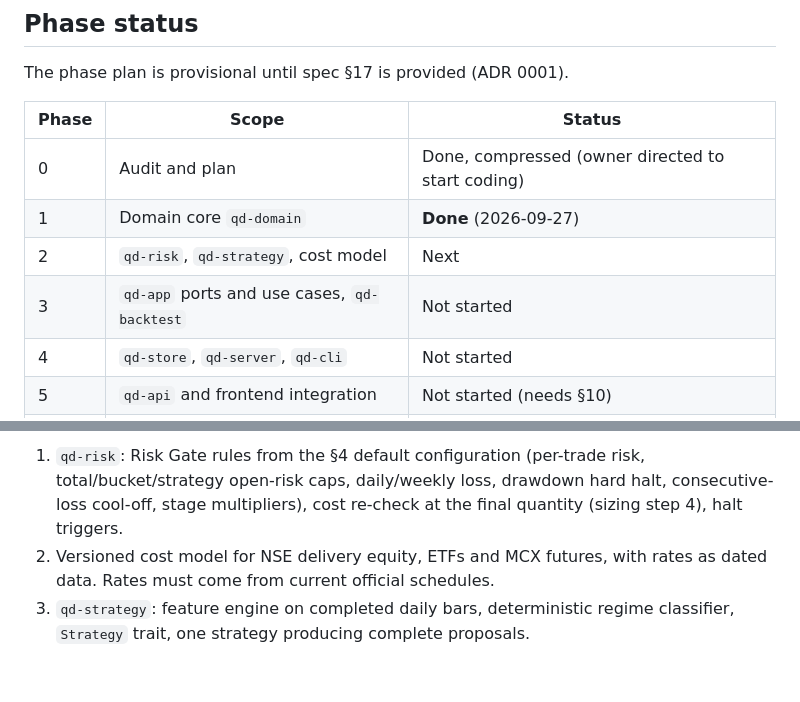
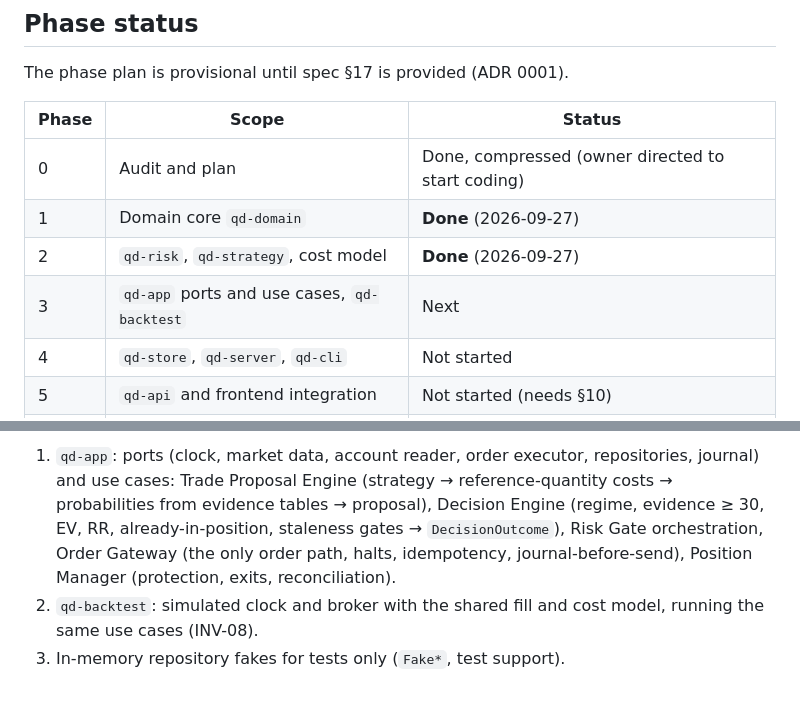
Before and after one commit to vulntech24-oss/quant-si, a Markdown page: docs/PROGRESS.md, 2 parts joined by grey strips. GitHub-like rendering.

```diff
--- a/docs/PROGRESS.md
+++ b/docs/PROGRESS.md
@@ -8,8 +8,8 @@ The phase plan is provisional until spec §17 is provided (ADR 0001).
 |---|---|---|
 | 0 | Audit and plan | Done, compressed (owner directed to start coding) |
 | 1 | Domain core `qd-domain` | **Done** (2026-09-27) |
-| 2 | `qd-risk`, `qd-strategy`, cost model | Next |
-| 3 | `qd-app` ports and use cases, `qd-backtest` | Not started |
+| 2 | `qd-risk`, `qd-strategy`, cost model | **Done** (2026-09-27) |
+| 3 | `qd-app` ports and use cases, `qd-backtest` | Next |
 | 4 | `qd-store`, `qd-server`, `qd-cli` | Not started |
 | 5 | `qd-api` and frontend integration | Not started (needs §10) |
 | 6 | Market data adapters, paper broker | Not started (needs §4 items 1, 5, 11) |
@@ -74,9 +127,11 @@ their tests when those components exist.
 
-1. `qd-risk`: Risk Gate rules from the §4 default configuration (per-trade
-   risk, total/bucket/strategy open-risk caps, daily/weekly loss, drawdown
-   hard halt, consecutive-loss cool-off, stage multipliers), cost re-check at
-   the final quantity (sizing step 4), halt triggers.
-2. Versioned cost model for NSE delivery equity, ETFs and MCX futures, with
-   rates as dated data. Rates must come from current official schedules.
-3. `qd-strategy`: feature engine on completed daily bars, deterministic
-   regime classifier, `Strategy` trait, one strategy producing complete proposals.
+1. `qd-app`: ports (clock, market data, account reader, order executor,
+   repositories, journal) and use cases: Trade Proposal Engine (strategy →
+   reference-quantity costs → probabilities from evidence tables → proposal),
+   Decision Engine (regime, evidence ≥ 30, EV, RR, already-in-position,
+   staleness gates → `DecisionOutcome`), Risk Gate orchestration, Order
+   Gateway (the only order path, halts, idempotency, journal-before-send),
+   Position Manager (protection, exits, reconciliation).
+2. `qd-backtest`: simulated clock and broker with the shared fill and cost
+   model, running the same use cases (INV-08).
+3. In-memory repository fakes for tests only (`Fake*`, test support).
```
Also changed, not shown: other parts of docs/PROGRESS.md (+59 -6 lines), CLAUDE.md (+25 -7 lines), docs/adr/0005-phase-2-risk-costs-and-strategy.md (added, +88 -0 lines).
